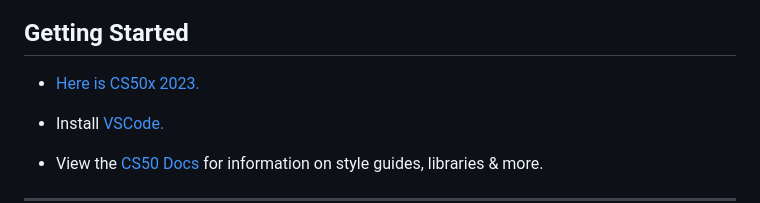
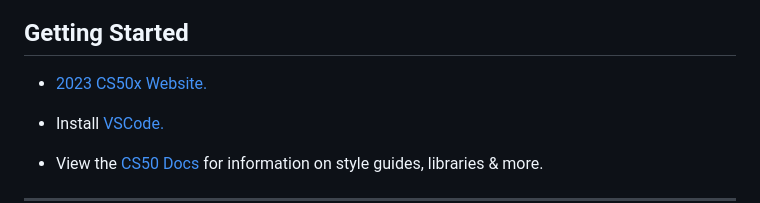
Before and after one commit to omcodedthis/CS50x, a Markdown page: README.md, the part around the change. Rendered like a GitHub page.

```diff
--- a/README.md
+++ b/README.md
@@ -57,7 +57,7 @@ This is CS50x through edX, Harvard University's introduction to the intellectual
 
 ## Getting Started
 
-* [Here is CS50x 2023.](https://cs50.harvard.edu/x/2023/)
+* [2023 CS50x Website.](https://cs50.harvard.edu/x/2023/)
 
 * Install [VSCode.](https://code.visualstudio.com/)
 
```
